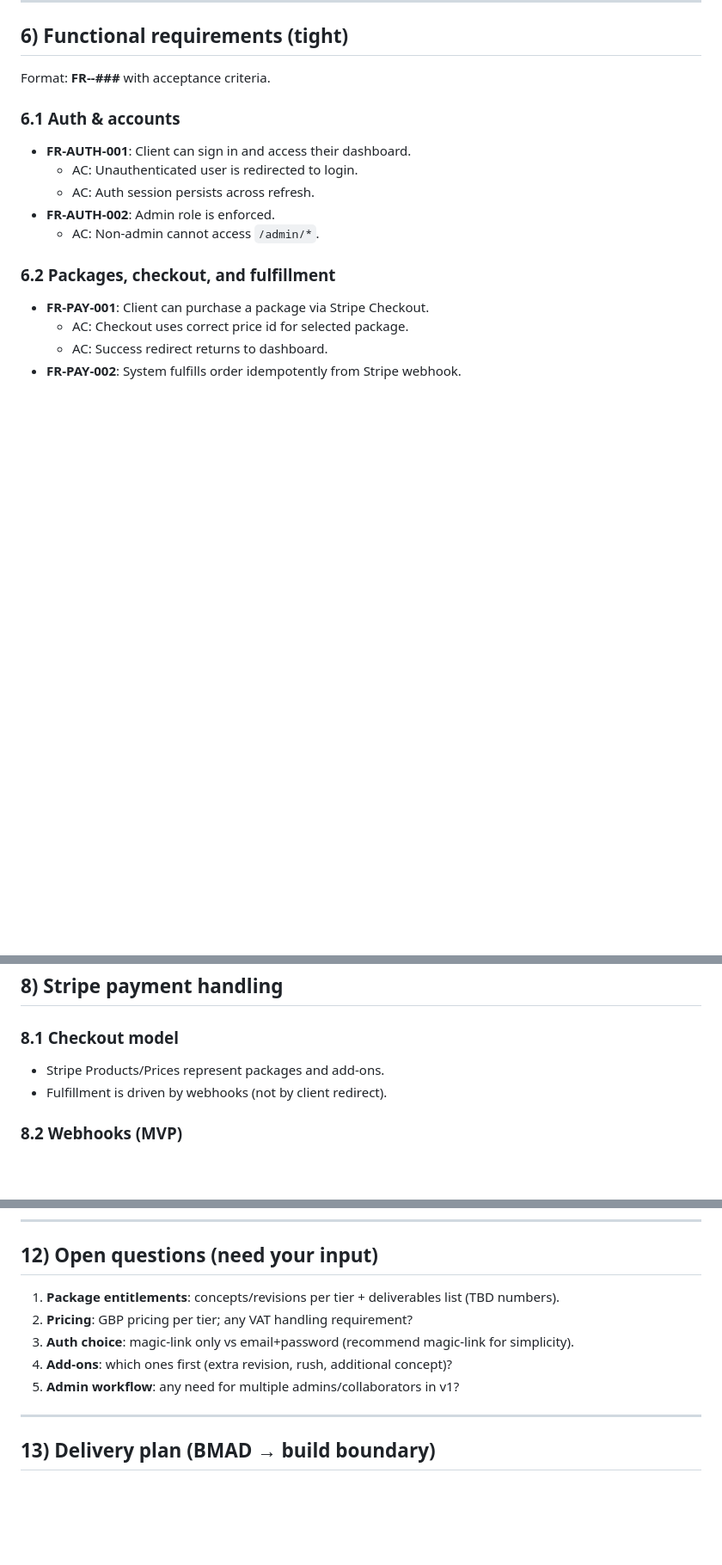
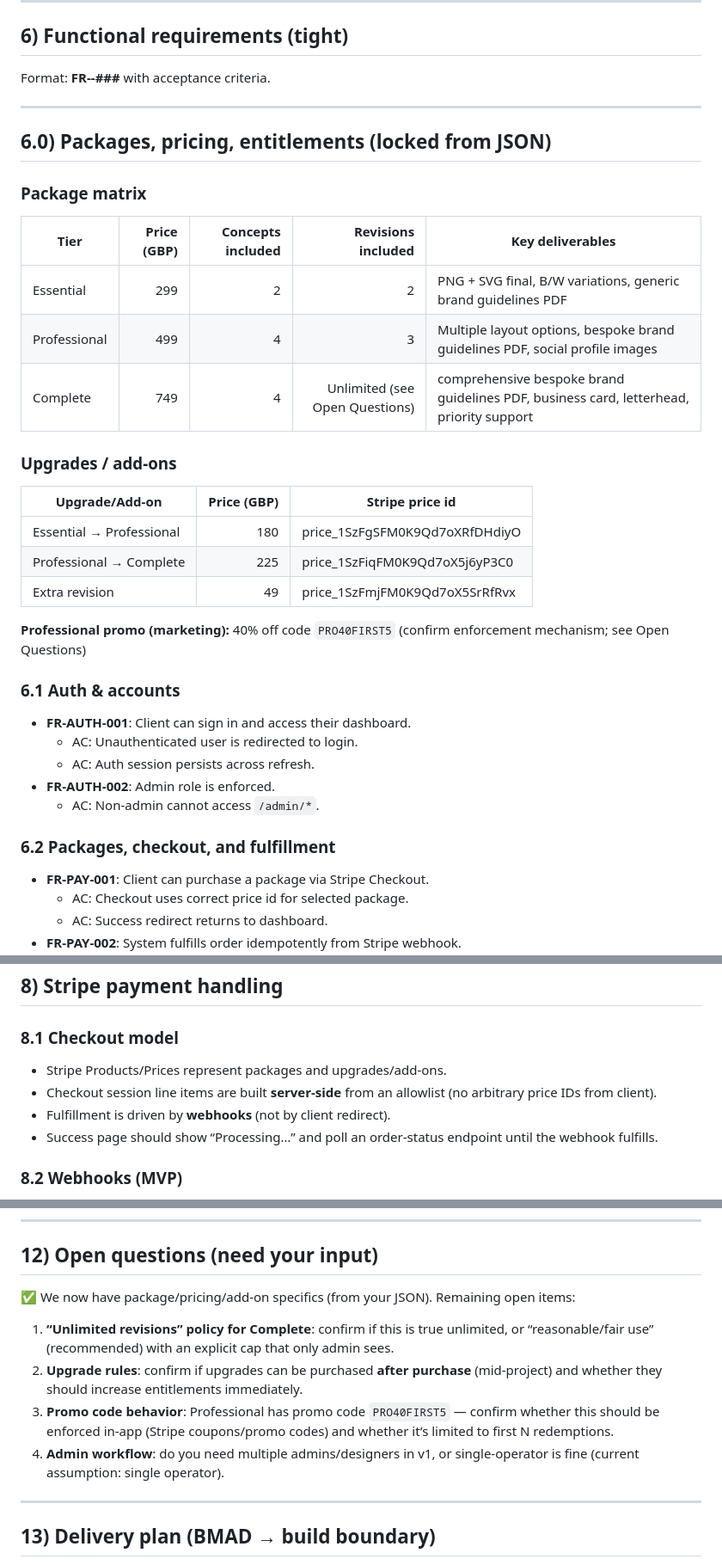
Before and after one commit to gericomaverick/logo-fountain, a Markdown page: docs/prd-v1.1.md, 3 parts joined by grey strips. Shown at 86% size. GitHub-like rendering; blank space fills up the shorter version.

Commit message:
Logo Fountain: lock package entitlements/pricing and upgrades into PRD

```diff
--- a/docs/prd-v1.1.md
+++ b/docs/prd-v1.1.md
@@ -123,6 +124,25 @@ Logo Fountain is a premium UK logo design service delivered via a structured por
 ## 6) Functional requirements (tight)
 Format: **FR-<AREA>-###** with acceptance criteria.
 
+---
+
+## 6.0) Packages, pricing, entitlements (locked from JSON)
+### Package matrix
+| Tier | Price (GBP) | Concepts included | Revisions included | Key deliverables |
+|---|---:|---:|---:|---|
+| Essential | 299 | 2 | 2 | PNG + SVG final, B/W variations, generic brand guidelines PDF |
+| Professional | 499 | 4 | 3 | Multiple layout options, bespoke brand guidelines PDF, social profile images |
+| Complete | 749 | 4 | Unlimited (see Open Questions) | comprehensive bespoke brand guidelines PDF, business card, letterhead, priority support |
+
+### Upgrades / add-ons
+| Upgrade/Add-on | Price (GBP) | Stripe price id |
+|---|---:|---|
+| Essential → Professional | 180 | price_1SzFgSFM0K9Qd7oXRfDHdiyO |
+| Professional → Complete | 225 | price_1SzFiqFM0K9Qd7oX5j6yP3C0 |
+| Extra revision | 49 | price_1SzFmjFM0K9Qd7oX5SrRfRvx |
+
+**Professional promo (marketing):** 40% off code `PRO40FIRST5` (confirm enforcement mechanism; see Open Questions)
+
 ### 6.1 Auth & accounts
 - **FR-AUTH-001**: Client can sign in and access their dashboard.
   - AC: Unauthenticated user is redirected to login.
@@ -217,8 +237,10 @@ Format: **FR-<AREA>-###** with acceptance criteria.
 
 ## 8) Stripe payment handling
 ### 8.1 Checkout model
-- Stripe Products/Prices represent packages and add-ons.
-- Fulfillment is driven by webhooks (not by client redirect).
+- Stripe Products/Prices represent packages and upgrades/add-ons.
+- Checkout session line items are built **server-side** from an allowlist (no arbitrary price IDs from client).
+- Fulfillment is driven by **webhooks** (not by client redirect).
+- Success page should show “Processing…” and poll an order-status endpoint until the webhook fulfills.
 
 ### 8.2 Webhooks (MVP)
 - `checkout.session.completed` (primary)
@@ -259,11 +281,11 @@ Track:
 ---
 
 ## 12) Open questions (need your input)
-1. **Package entitlements**: concepts/revisions per tier + deliverables list (TBD numbers).
-2. **Pricing**: GBP pricing per tier; any VAT handling requirement?
-3. **Auth choice**: magic-link only vs email+password (recommend magic-link for simplicity).
-4. **Add-ons**: which ones first (extra revision, rush, additional concept)?
-5. **Admin workflow**: any need for multiple admins/collaborators in v1?
+✅ We now have package/pricing/add-on specifics (from your JSON). Remaining open items:
+1. **“Unlimited revisions” policy for Complete**: confirm if this is true unlimited, or “reasonable/fair use” (recommended) with an explicit cap that only admin sees.
+2. **Upgrade rules**: confirm if upgrades can be purchased **after purchase** (mid-project) and whether they should increase entitlements immediately.
+3. **Promo code behavior**: Professional has promo code `PRO40FIRST5` — confirm whether this should be enforced in-app (Stripe coupons/promo codes) and whether it’s limited to first N redemptions.
+4. **Admin workflow**: do you need multiple admins/designers in v1, or single-operator is fine (current assumption: single operator).
 
 ---
 
```
Also changed, not shown: other parts of docs/prd-v1.1.md (+3 -2 lines).
